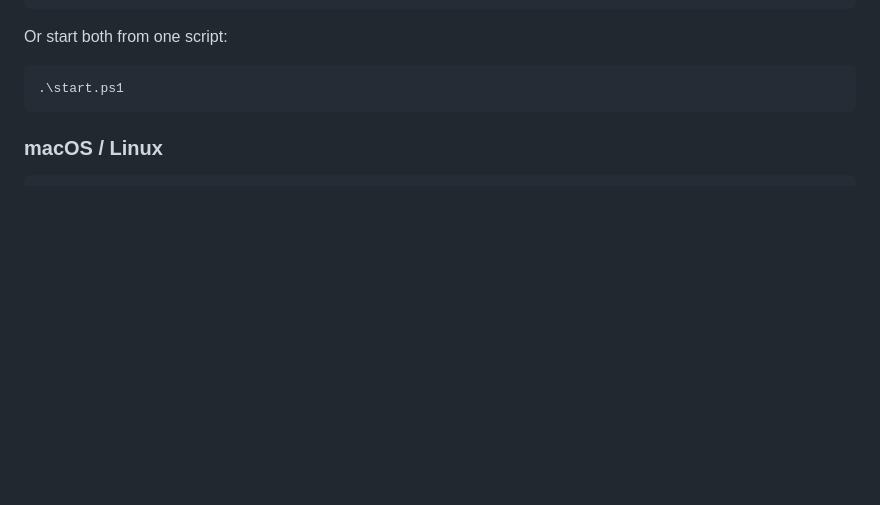
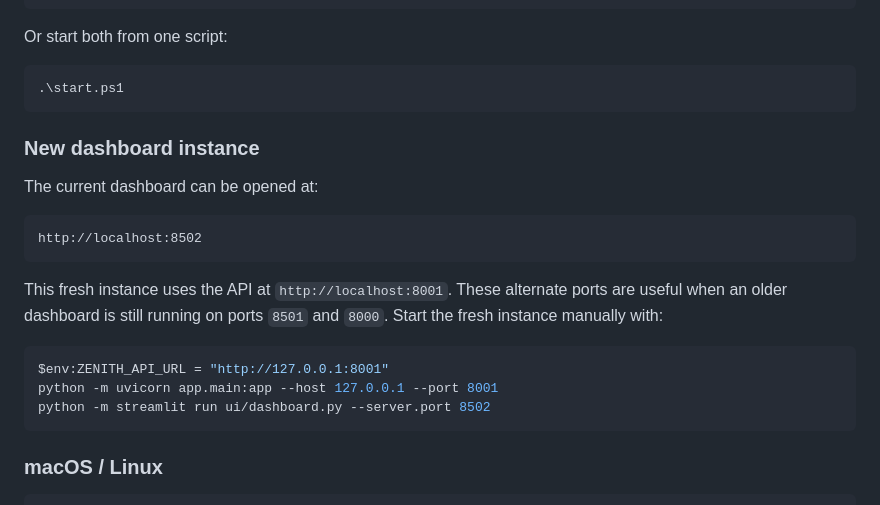
Before and after one commit to k72kashaf-Ctrl/Ai-secops-platform, a Markdown page: README.md, the part around the change. Drawn GitHub-style; blank space fills up the shorter version.

Commit message:
Document new dashboard instance

````diff
--- a/README.md
+++ b/README.md
@@ -97,6 +97,24 @@ Or start both from one script:
 
 ```powershell
 .\start.ps1
+```
+
+### New dashboard instance
+
+The current dashboard can be opened at:
+
+```text
+http://localhost:8502
+```
+
+This fresh instance uses the API at `http://localhost:8001`. These alternate ports
+are useful when an older dashboard is still running on ports `8501` and `8000`.
+Start the fresh instance manually with:
+
+```powershell
+$env:ZENITH_API_URL = "http://127.0.0.1:8001"
+python -m uvicorn app.main:app --host 127.0.0.1 --port 8001
+python -m streamlit run ui/dashboard.py --server.port 8502
 ```
 
 ### macOS / Linux
````
